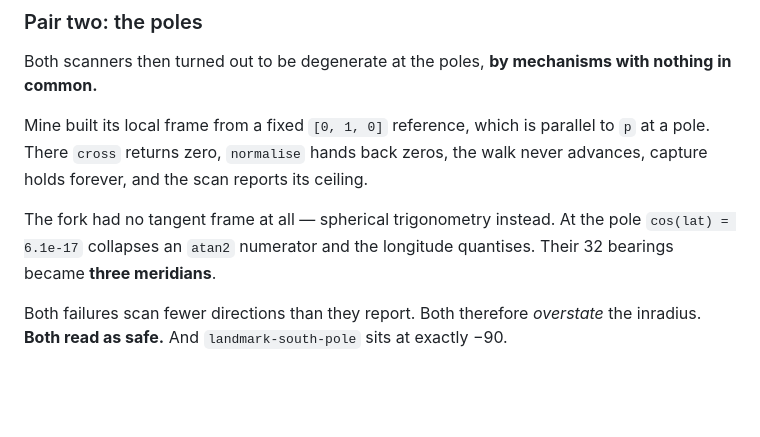
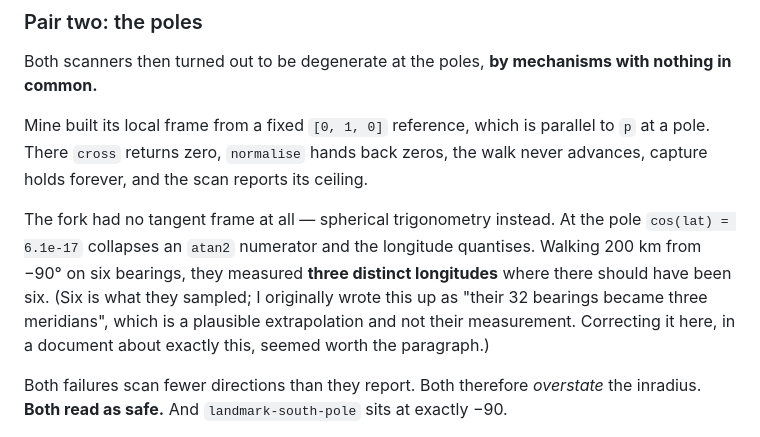
Before and after one commit to TimothyElbert/GlobeSnake, a Markdown page: docs/TWO-IMPLEMENTATIONS.md, the part around the change. Drawn GitHub-style; blank space fills up the shorter version.

Commit message:
Correct an overstatement in the write-up about overstatements
The published account said the fork's 32 bearings collapsed to three meridians.
They measured six bearings — 0/45/90/135/180/270 — collapsing to three distinct
longitudes. Thirty-two is a plausible extrapolation of their result and not their
result.

They had already reviewed the document and requested no changes, which is how
this would have stood. My own INVARIANTS entry said "six" correctly, so the two
files disagreed and the public one was wrong.

Small, and exactly the class the document is about: a number that survived
review, upgraded in the retelling, in the direction that made the story better.
Corrected in place with the original claim named, since a silent fix in this
particular document would be worse than the error.

```diff
--- a/docs/TWO-IMPLEMENTATIONS.md
+++ b/docs/TWO-IMPLEMENTATIONS.md
@@ -94,8 +94,11 @@ There `cross` returns zero, `normalise` hands back zeros, the walk never advance
 forever, and the scan reports its ceiling.
 
 The fork had no tangent frame at all — spherical trigonometry instead. At the pole `cos(lat) = 6.1e-17`
-collapses an `atan2` numerator and the longitude quantises. Their 32 bearings became **three
-meridians**.
+collapses an `atan2` numerator and the longitude quantises. Walking 200 km from −90° on six bearings,
+they measured **three distinct longitudes** where there should have been six. (Six is what they
+sampled; I originally wrote this up as "their 32 bearings became three meridians", which is a
+plausible extrapolation and not their measurement. Correcting it here, in a document about exactly
+this, seemed worth the paragraph.)
 
 Both failures scan fewer directions than they report. Both therefore *overstate* the inradius. **Both
 read as safe.** And `landmark-south-pole` sits at exactly −90.
```
